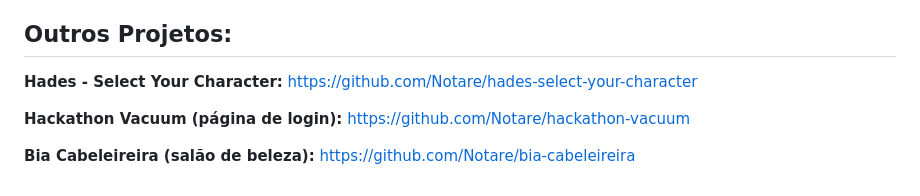
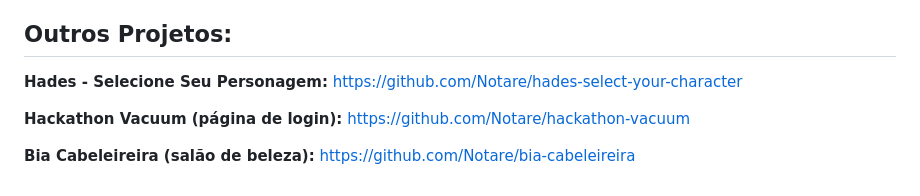
Before and after one commit to Notare/top-albums-finder, a Markdown page: README.md, the part around the change. Rendered like a GitHub page.

```diff
--- a/README.md
+++ b/README.md
@@ -56,7 +56,7 @@ Desenvolver o projeto foi uma experiência incrível de aprendizado. Houve um fo
 
 ## Outros Projetos:
 
-**Hades - Select Your Character:** https://github.com/Notare/hades-select-your-character
+**Hades - Selecione Seu Personagem:** https://github.com/Notare/hades-select-your-character
 
 **Hackathon Vacuum (página de login):** https://github.com/Notare/hackathon-vacuum
 
```
